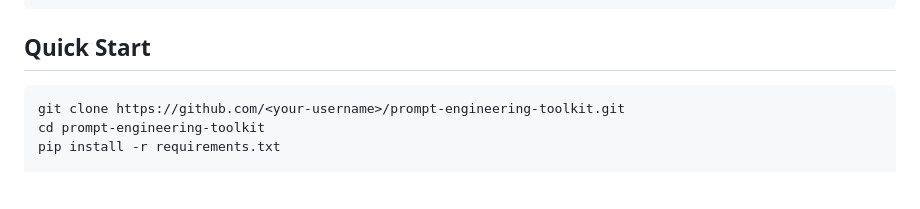
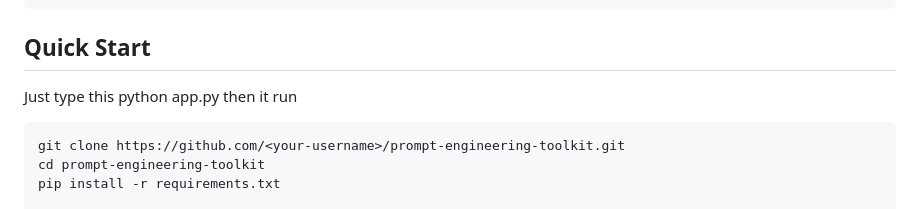
Before and after one commit to shivamsinha22/prompt-engineering-toolkit, a Markdown page: README.md, the part around the change. Rendered like a GitHub page; blank space fills up the shorter version.

````diff
--- a/README.md
+++ b/README.md
@@ -42,7 +42,7 @@ prompt-engineering-toolkit/
 ```
 
 ## Quick Start
-
+Just type this python app.py then it run
 ```bash
 git clone https://github.com/<your-username>/prompt-engineering-toolkit.git
 cd prompt-engineering-toolkit
````
